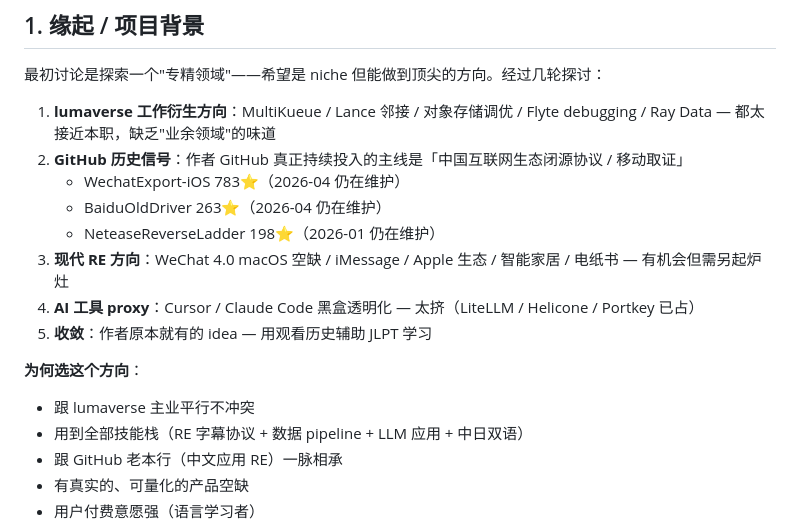
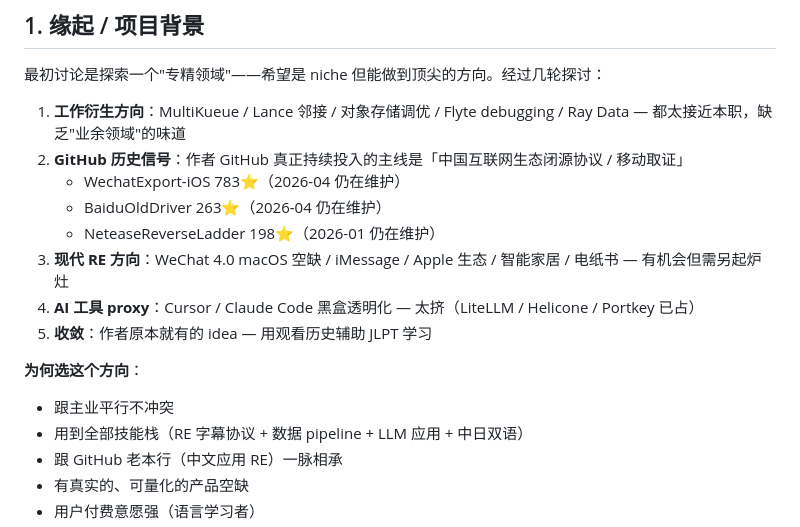
Before and after one commit to pengw0048/jp_learn, a Markdown page: jp_learn_spec.md, the part around the change. GitHub-like rendering.

Commit message:
Update product spec background wording

```diff
--- a/jp_learn_spec.md
+++ b/jp_learn_spec.md
@@ -20,7 +20,7 @@
 
 最初讨论是探索一个"专精领域"——希望是 niche 但能做到顶尖的方向。经过几轮探讨：
 
-1. **lumaverse 工作衍生方向**：MultiKueue / Lance 邻接 / 对象存储调优 / Flyte debugging / Ray Data — 都太接近本职，缺乏"业余领域"的味道
+1. **工作衍生方向**：MultiKueue / Lance 邻接 / 对象存储调优 / Flyte debugging / Ray Data — 都太接近本职，缺乏"业余领域"的味道
 2. **GitHub 历史信号**：作者 GitHub 真正持续投入的主线是「中国互联网生态闭源协议 / 移动取证」
    - WechatExport-iOS 783⭐（2026-04 仍在维护）
    - BaiduOldDriver 263⭐（2026-04 仍在维护）
@@ -31,7 +31,7 @@
 
 **为何选这个方向**：
 
-- 跟 lumaverse 主业平行不冲突
+- 跟主业平行不冲突
 - 用到全部技能栈（RE 字幕协议 + 数据 pipeline + LLM 应用 + 中日双语）
 - 跟 GitHub 老本行（中文应用 RE）一脉相承
 - 有真实的、可量化的产品空缺
```
